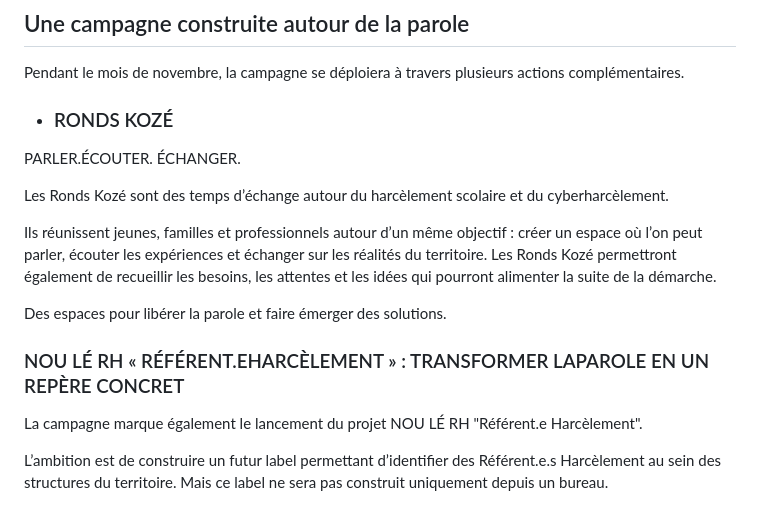
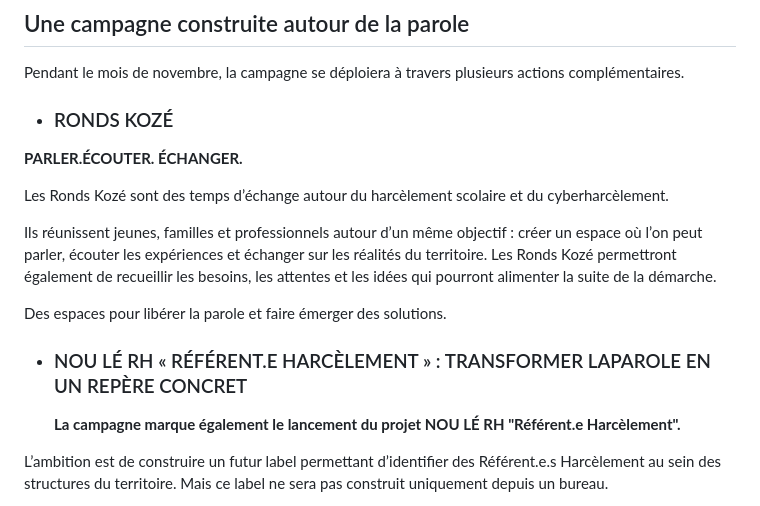
Before and after one commit to AssoLaRun/tbons-site, a Markdown page: src/actions/campagne-2026-face-au-harcelement-la-reunion-se-mobilise.md, the part around the change. Drawn GitHub-style.

Commit message:
Modification : action « campagne-2026-face-au-harcelement-la-reunion-se-mobilise »

```diff
--- a/src/actions/campagne-2026-face-au-harcelement-la-reunion-se-mobilise.md
+++ b/src/actions/campagne-2026-face-au-harcelement-la-reunion-se-mobilise.md
@@ -33,7 +33,7 @@ Pendant le mois de novembre, la campagne se déploiera à travers plusieurs acti
 
 * ### RONDS KOZÉ
 
-PARLER.ÉCOUTER. ÉCHANGER.
+**PARLER.ÉCOUTER. ÉCHANGER.**
 
 Les Ronds Kozé sont des temps d’échange autour du harcèlement scolaire et du cyberharcèlement.
 
@@ -41,9 +41,9 @@ Ils réunissent jeunes, familles et professionnels autour d’un même objectif
 
 Des espaces pour libérer la parole et faire émerger des solutions.
 
-### NOU LÉ RH « RÉFÉRENT.EHARCÈLEMENT » : TRANSFORMER LAPAROLE EN UN REPÈRE CONCRET
+* ### NOU LÉ RH « RÉFÉRENT.E HARCÈLEMENT » : TRANSFORMER LAPAROLE EN UN REPÈRE CONCRET
 
-La campagne marque également le lancement du projet NOU LÉ RH "Référent.e Harcèlement".
+  **La campagne marque également le lancement du projet NOU LÉ RH "Référent.e Harcèlement".**
 
 L’ambition est de construire un futur label permettant d’identifier des Référent.e.s Harcèlement au sein des structures du territoire. Mais ce label ne sera pas construit uniquement depuis un bureau.
 
```
